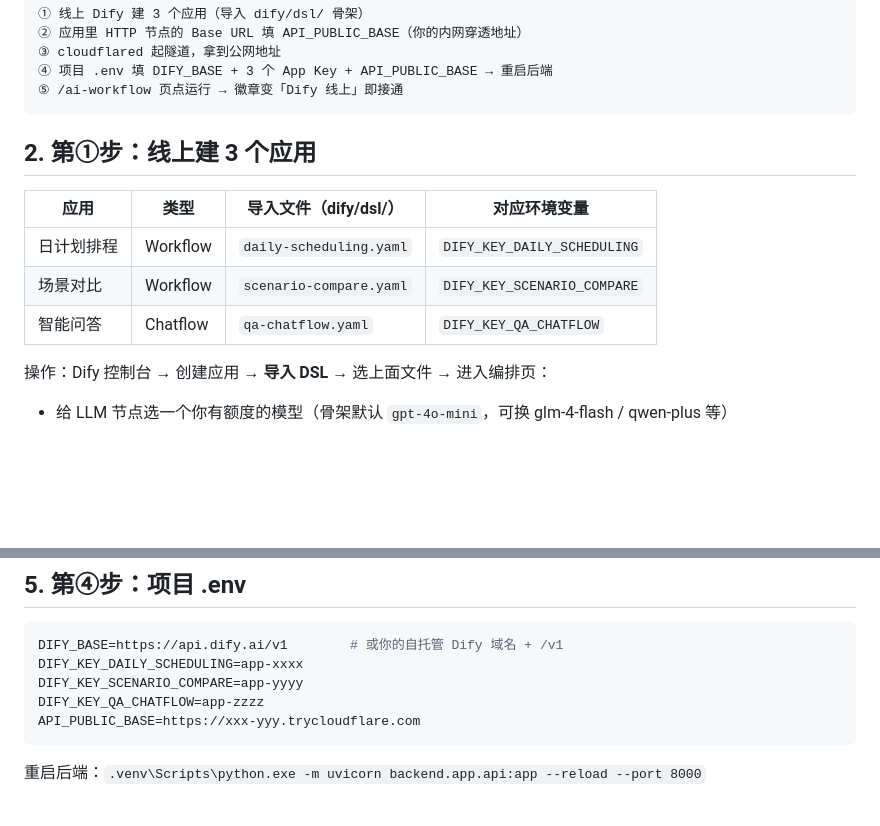
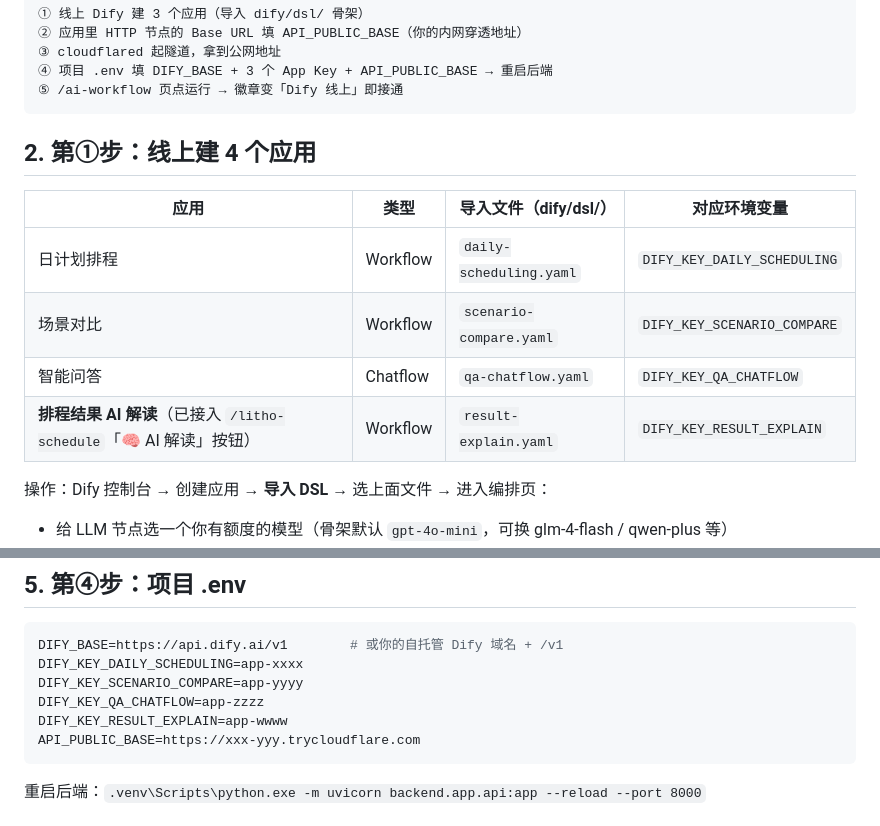
Before and after one commit to huangfengtaba-web/my-prototype, a Markdown page: docs/08_DIFY_INTEGRATION.md, 2 parts joined by grey strips. Drawn GitHub-style; blank space fills up the shorter version.

Commit message:
docs: docs/08 补 result-explain 映射行

````diff
--- a/docs/08_DIFY_INTEGRATION.md
+++ b/docs/08_DIFY_INTEGRATION.md
@@ -13,13 +13,14 @@
 ⑤ /ai-workflow 页点运行 → 徽章变「Dify 线上」即接通
 ```
 
-## 2. 第①步：线上建 3 个应用
+## 2. 第①步：线上建 4 个应用
 
 | 应用 | 类型 | 导入文件（dify/dsl/） | 对应环境变量 |
 |---|---|---|---|
 | 日计划排程 | Workflow | `daily-scheduling.yaml` | `DIFY_KEY_DAILY_SCHEDULING` |
 | 场景对比 | Workflow | `scenario-compare.yaml` | `DIFY_KEY_SCENARIO_COMPARE` |
 | 智能问答 | Chatflow | `qa-chatflow.yaml` | `DIFY_KEY_QA_CHATFLOW` |
+| **排程结果 AI 解读**（已接入 `/litho-schedule`「🧠 AI 解读」按钮） | Workflow | `result-explain.yaml` | `DIFY_KEY_RESULT_EXPLAIN` |
 
 操作：Dify 控制台 → 创建应用 → **导入 DSL** → 选上面文件 → 进入编排页：
 - 给 LLM 节点选一个你有额度的模型（骨架默认 `gpt-4o-mini`，可换 glm-4-flash / qwen-plus 等）
@@ -59,6 +60,7 @@ DIFY_BASE=https://api.dify.ai/v1        # 或你的自托管 Dify 域名 + /v1
 DIFY_KEY_DAILY_SCHEDULING=app-xxxx
 DIFY_KEY_SCENARIO_COMPARE=app-yyyy
 DIFY_KEY_QA_CHATFLOW=app-zzzz
+DIFY_KEY_RESULT_EXPLAIN=app-wwww
 API_PUBLIC_BASE=https://xxx-yyy.trycloudflare.com
 ```
 
````
